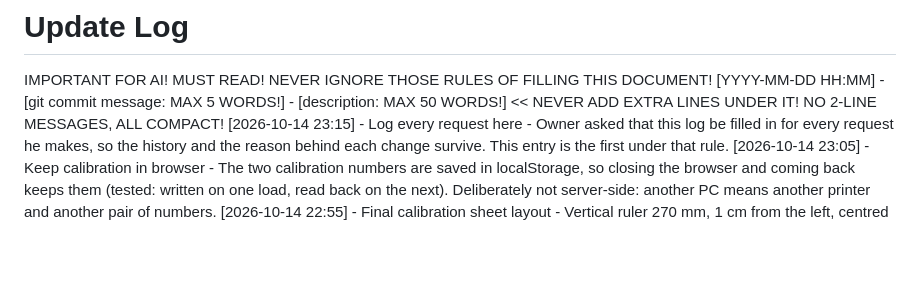
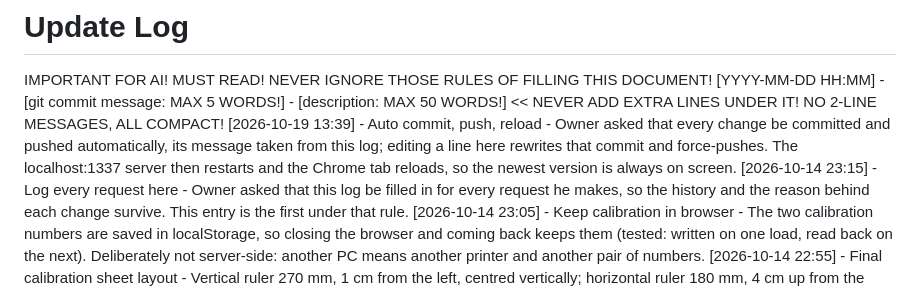
Before and after one commit to mansimas/slou, a Markdown page: README_updates.md, the part around the change. Rendered like a GitHub page; blank space fills up the shorter version.

Commit message:
Auto commit, push, reload
Owner asked that every change be committed and pushed automatically, its message taken from this log; editing a line here rewrites that commit and force-pushes. The localhost:1337 server then restarts and the Chrome tab reloads, so the newest version is always on screen.

Co-Authored-By: Claude Opus 5.5 <noreply@anthropic.com>

```diff
--- a/README_updates.md
+++ b/README_updates.md
@@ -1,6 +1,7 @@
 # Update Log
 IMPORTANT FOR AI! MUST READ! NEVER IGNORE THOSE RULES OF FILLING THIS DOCUMENT!
 [YYYY-MM-DD HH:MM] - [git commit message: MAX 5 WORDS!] - [description: MAX 50 WORDS!]  << NEVER ADD EXTRA LINES UNDER IT! NO 2-LINE MESSAGES, ALL COMPACT!
+[2026-10-19 13:39] - Auto commit, push, reload - Owner asked that every change be committed and pushed automatically, its message taken from this log; editing a line here rewrites that commit and force-pushes. The localhost:1337 server then restarts and the Chrome tab reloads, so the newest version is always on screen.
 [2026-10-14 23:15] - Log every request here - Owner asked that this log be filled in for every request he makes, so the history and the reason behind each change survive. This entry is the first under that rule.
 [2026-10-14 23:05] - Keep calibration in browser - The two calibration numbers are saved in localStorage, so closing the browser and coming back keeps them (tested: written on one load, read back on the next). Deliberately not server-side: another PC means another printer and another pair of numbers.
 [2026-10-14 22:55] - Final calibration sheet layout - Vertical ruler 270 mm, 1 cm from the left, centred vertically; horizontal ruler 180 mm, 4 cm up from the bottom, centred horizontally; 50 x 50 mm square bottom right, its foot 1 cm above the ruler. Owner: "viskas tiksliai atitinka, susikalibruoja tobulai".
```
